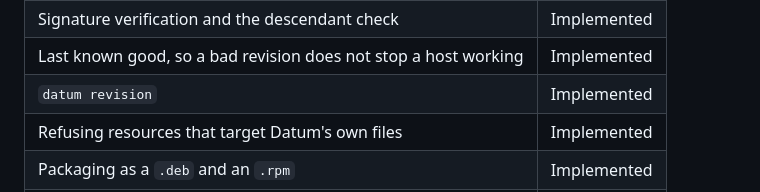
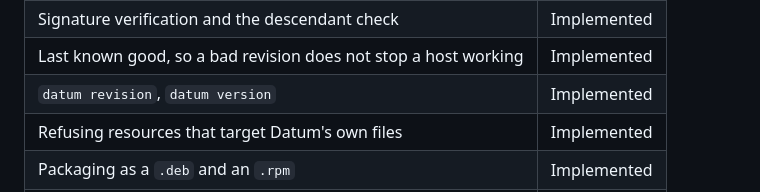
Before and after one commit to dsgnr/datum, a Markdown page: docs/introduction/project-status.md, the part around the change. Drawn GitHub-style.

```diff
--- a/docs/introduction/project-status.md
+++ b/docs/introduction/project-status.md
@@ -32,7 +32,7 @@ resource types.
 | Fetching from a remote, with a hardened checkout | Implemented |
 | Signature verification and the descendant check | Implemented |
 | Last known good, so a bad revision does not stop a host working | Implemented |
-| `datum revision` | Implemented |
+| `datum revision`, `datum version` | Implemented |
 | Refusing resources that target Datum's own files | Implemented |
 | Packaging as a `.deb` and an `.rpm` | Implemented |
 | Secret resolution and reboot handling | Not started |
```
Also changed, not shown: docs/reference/cli.md (+27 -4 lines).
